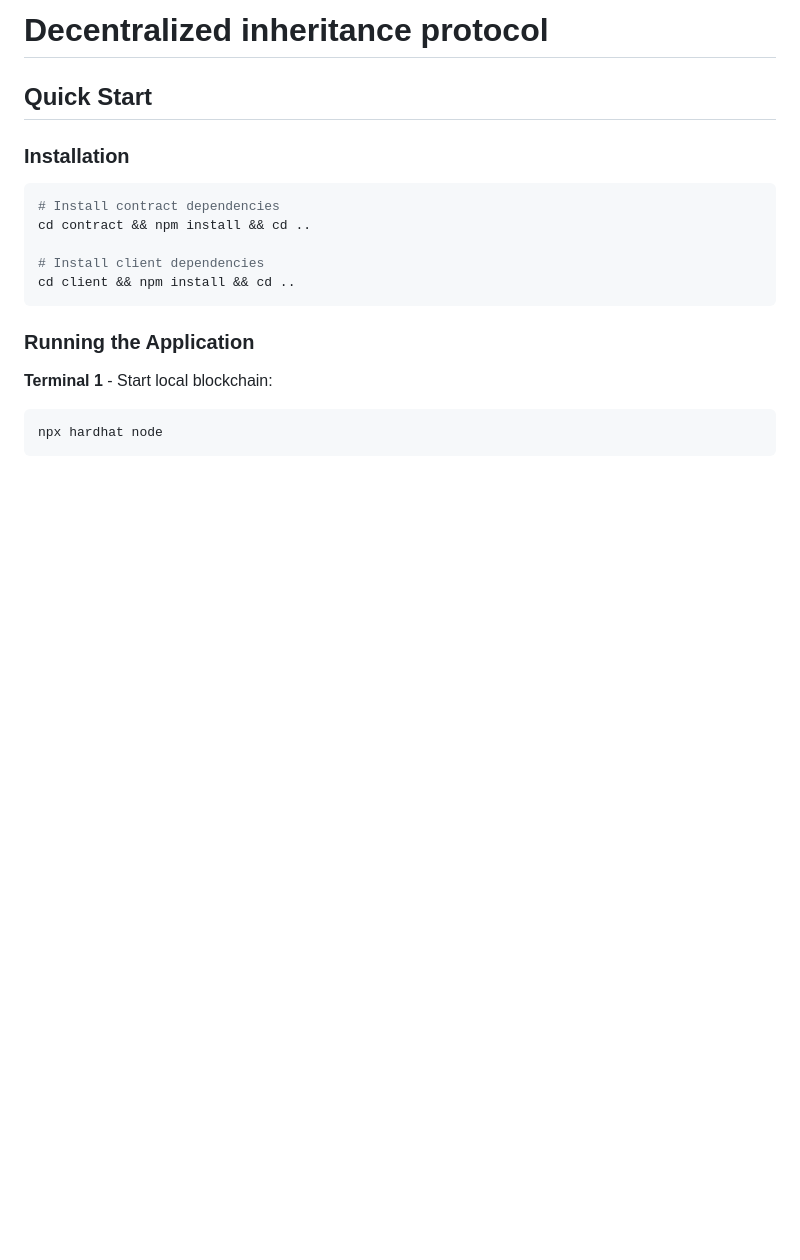
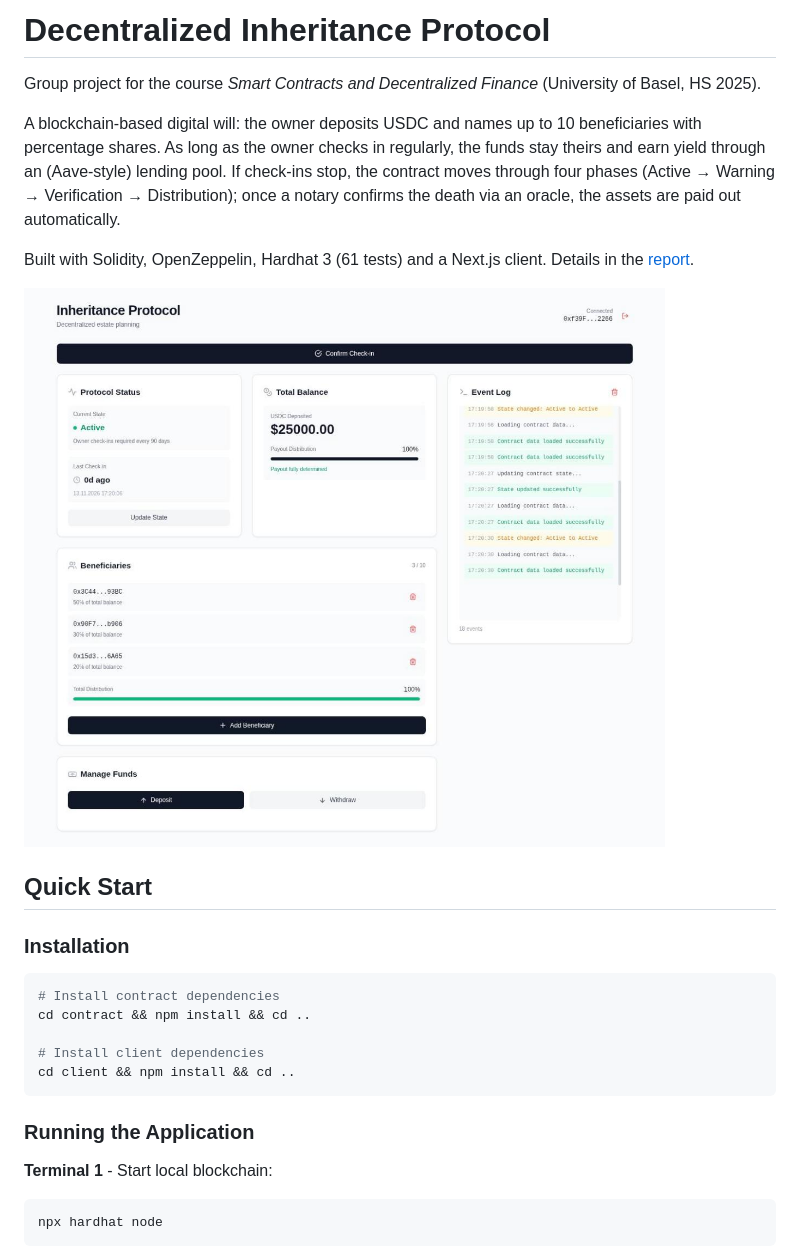
Before and after one commit to vincentschall/decentralized_inheritance_protocol, a Markdown page: README.md, the part around the change. GitHub-like rendering; pictures changed too: docs/images/client_screenshot.png (added); blank space fills up the shorter version.

Commit message:
Add project summary and client screenshot to README

```diff
--- a/README.md
+++ b/README.md
@@ -1,4 +1,12 @@
-# Decentralized inheritance protocol
+# Decentralized Inheritance Protocol
+
+Group project for the course *Smart Contracts and Decentralized Finance* (University of Basel, HS 2025).
+
+A blockchain-based digital will: the owner deposits USDC and names up to 10 beneficiaries with percentage shares. As long as the owner checks in regularly, the funds stay theirs and earn yield through an (Aave-style) lending pool. If check-ins stop, the contract moves through four phases (Active → Warning → Verification → Distribution); once a notary confirms the death via an oracle, the assets are paid out automatically.
+
+Built with Solidity, OpenZeppelin, Hardhat 3 (61 tests) and a Next.js client. Details in the [report](docs/report/report.pdf).
+
+![Client screenshot](docs/images/client_screenshot.png)
 
 ## Quick Start
 
```
